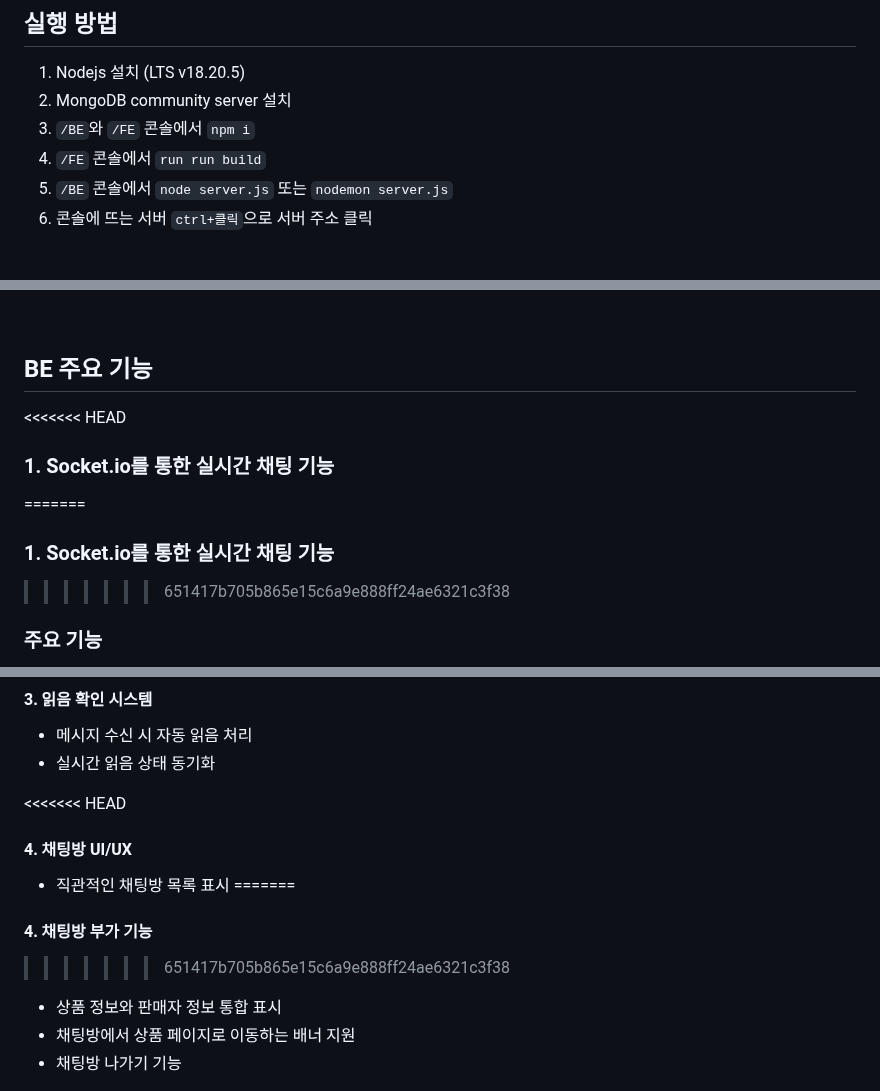
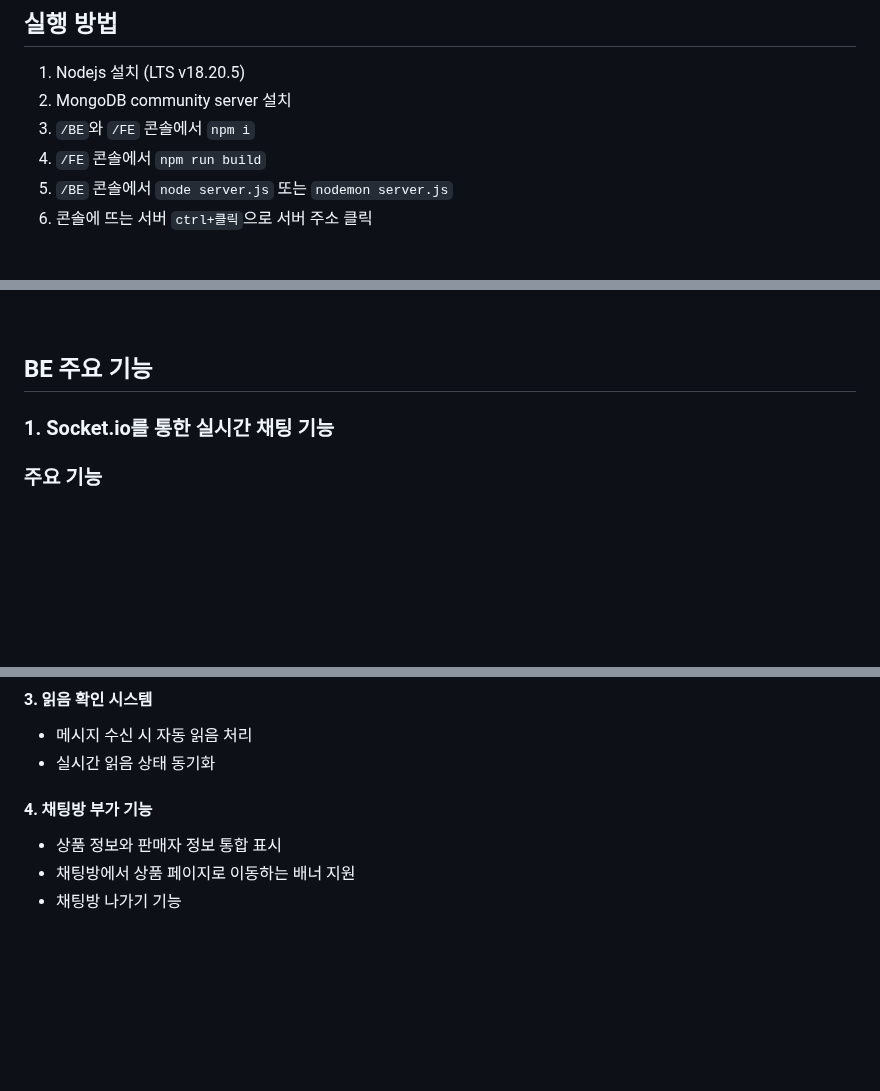
Before and after one commit to seob03/MINIQUE_ROKAF, a Markdown page: README.md, 3 parts joined by grey strips. GitHub-like rendering; blank space fills up the shorter version.

```diff
--- a/README.md
+++ b/README.md
@@ -26,7 +26,7 @@
 1. Nodejs 설치 (LTS v18.20.5)
 2. MongoDB community server 설치
 3. `/BE`와 `/FE` 콘솔에서 `npm i`
-4. `/FE` 콘솔에서 `run run build`
+4. `/FE` 콘솔에서 `npm run build`
 5. `/BE` 콘솔에서 `node server.js` 또는 `nodemon server.js`
 6. 콘솔에 뜨는 서버 `ctrl+클릭`으로 서버 주소 클릭<br><br>
 
@@ -115,12 +115,8 @@
   - 부드러운 전환 효과<br><br><br>
 
 ## BE 주요 기능
-<<<<<<< HEAD
 
-### 1. Socket.io를 통한 실시간 채팅 기능
-=======
 ### 1. Socket.io를 통한 실시간 채팅 기능  <br>
->>>>>>> 651417b705b865e15c6a9e888ff24ae6321c3f38
 
 ### 주요 기능
 - 실시간 1:1 채팅
@@ -148,13 +144,8 @@
 - 메시지 수신 시 자동 읽음 처리
 - 실시간 읽음 상태 동기화
 
-<<<<<<< HEAD
 
-#### 4. 채팅방 UI/UX
-- 직관적인 채팅방 목록 표시
-=======
 #### 4. 채팅방 부가 기능
->>>>>>> 651417b705b865e15c6a9e888ff24ae6321c3f38
 - 상품 정보와 판매자 정보 통합 표시
 - 채팅방에서 상품 페이지로 이동하는 배너 지원
 - 채팅방 나가기 기능 <br><br>
```
Also changed, not shown: other parts of README.md (+3 -19 lines).
